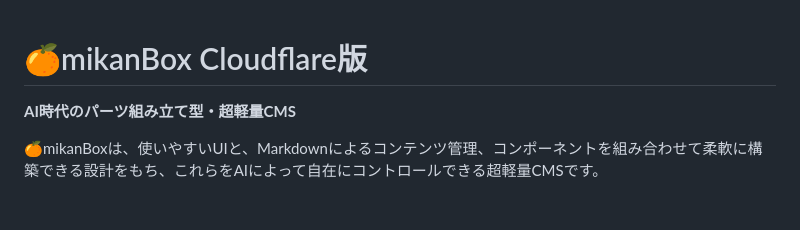
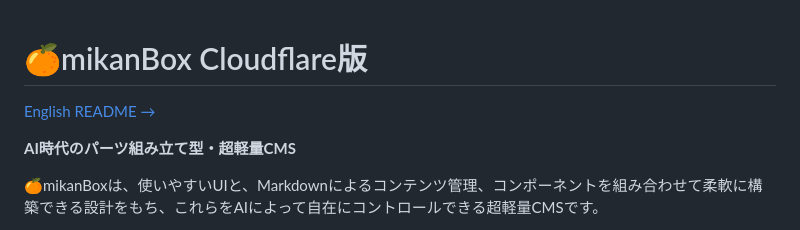
Before and after one commit to yoshihik0/mikanBox-cloud, a Markdown page: README.md, the part around the change. GitHub-like rendering; blank space fills up the shorter version.

Commit message:
Add English Cloud README and link between the two READMEs
Co-Authored-By: Claude Sonnet 5.5 <noreply@anthropic.com>

```diff
--- a/README.md
+++ b/README.md
@@ -1,4 +1,6 @@
 # 🍊mikanBox Cloudflare版
+
+[English README →](README_en.md)
 
 **AI時代のパーツ組み立て型・超軽量CMS**
 
```
Also changed, not shown: README_en.md (added, +155 -0 lines).
